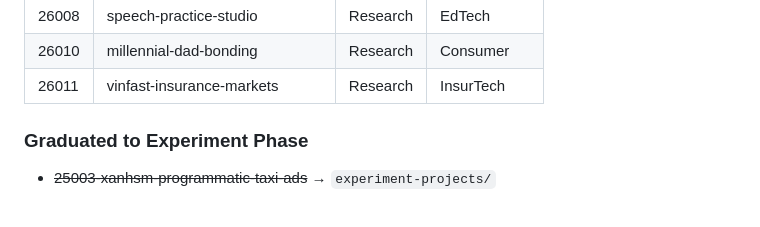
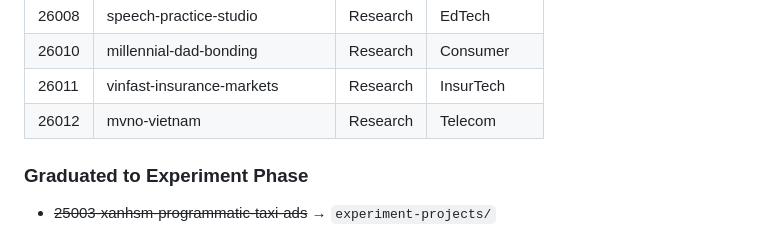
Before and after one commit to nntrvy/os-research-engine, a Markdown page: research-outputs/README.md, the part around one of its changes. Drawn GitHub-style.

```diff
--- a/research-outputs/README.md
+++ b/research-outputs/README.md
@@ -75,6 +75,7 @@ research-outputs/        experiment-projects/       validated-projects/
 | 26008 | speech-practice-studio | Research | EdTech |
 | 26010 | millennial-dad-bonding | Research | Consumer |
 | 26011 | vinfast-insurance-markets | Research | InsurTech |
+| 26012 | mvno-vietnam | Research | Telecom |
 
 ### Graduated to Experiment Phase
 - ~~25003-xanhsm-programmatic-taxi-ads~~ → `experiment-projects/`
```
Also changed, not shown: other parts of research-outputs/README.md (+1 -1 lines), research-outputs/26012-mvno-vietnam/12.03.26-mvno-vietnam-market-research.md (added, +279 -0 lines), research-outputs/26012-mvno-vietnam/README.md (added, +55 -0 lines).
